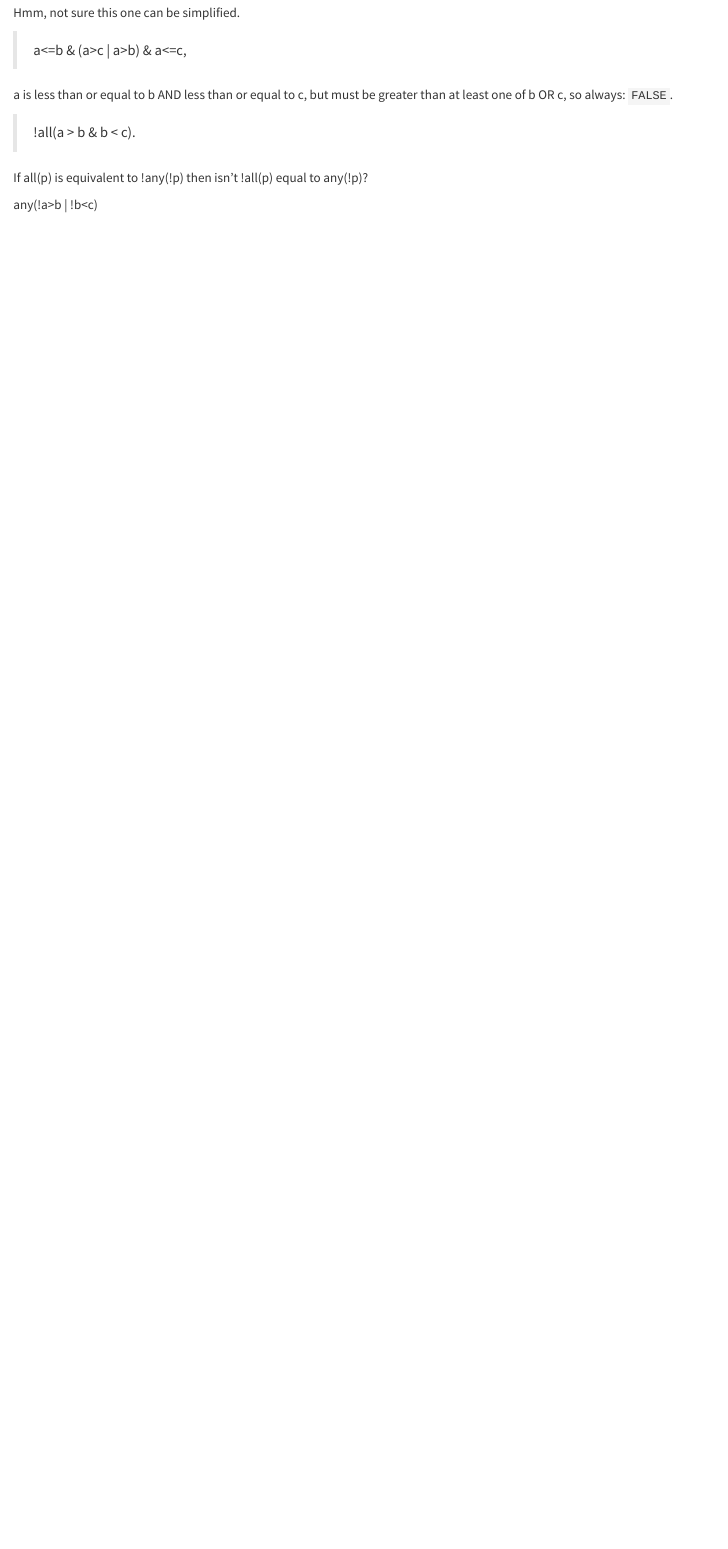
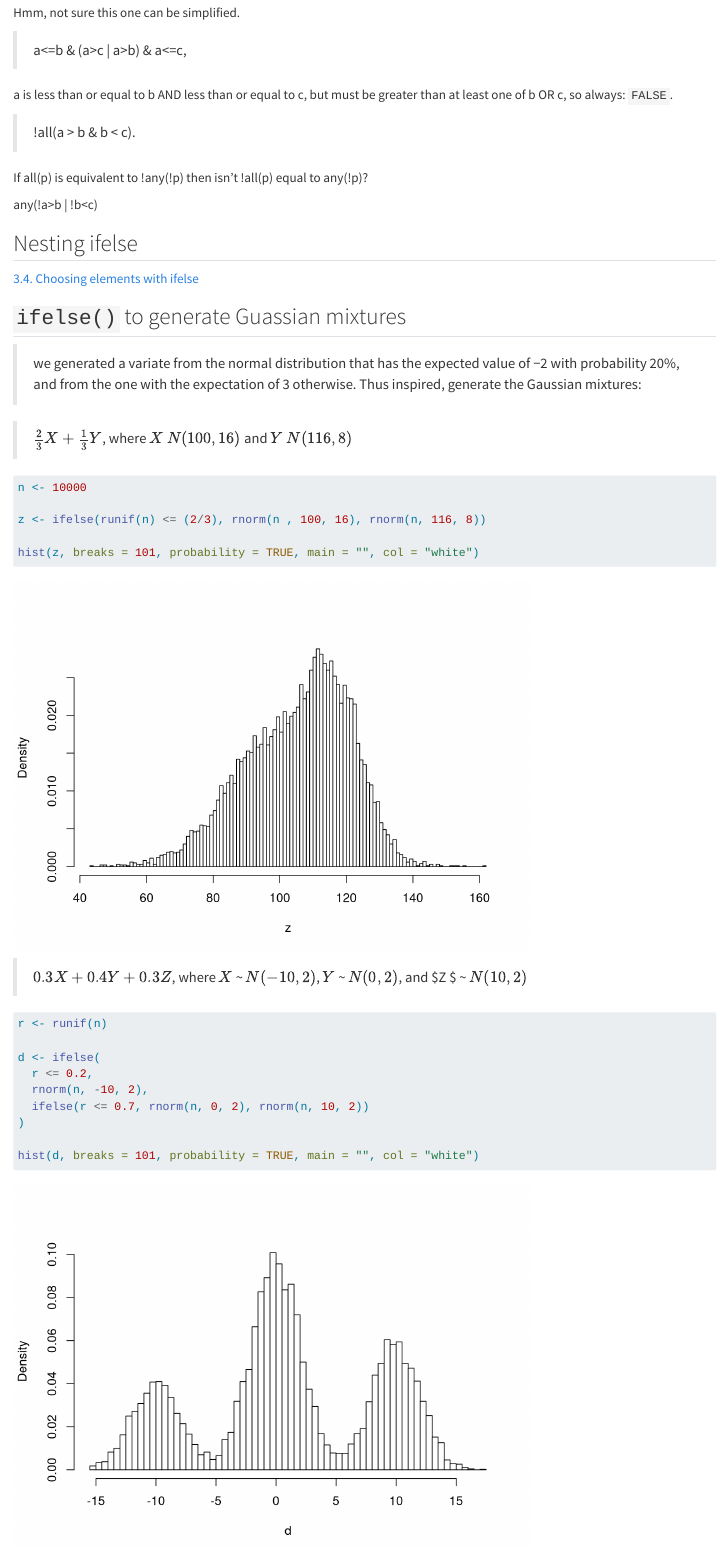
Before and after one commit to davidfoord1/deep-r-exercise-book, a Quarto document (logical.qmd): the page in a window 1100 px wide, from 830 px down. Rendered offline with R 4.5, knitr and Pandoc in place of Quarto, with nearby package versions; code that draws random numbers runs with fixed seeds of ours.

Commit message:
Add exercise 3.3

````diff
--- a/logical.qmd
+++ b/logical.qmd
@@ -41,3 +41,35 @@ a is less than or equal to b AND less than or equal to c, but must be greater th
 If all(p) is equivalent to !any(!p) then isn't !all(p) equal to any(!p)?
 
 any(!a\>b \| !b\<c)
+
+## Nesting ifelse
+
+[3.4. Choosing elements with ifelse](https://deepr.gagolewski.com/chapter/130-logical.html#choosing-elements-with-ifelse)
+
+## `ifelse()` to generate Guassian mixtures
+
+> we generated a variate from the normal distribution that has the expected value of −2 with probability 20%, and from the one with the expectation of 3 otherwise. Thus inspired, generate the Gaussian mixtures:
+
+> $\frac{2}{3}X + \frac{1}{3}Y$, where $X ~ N(100, 16)$ and $Y ~ N(116, 8)$
+
+```{r gauss-1}
+n <- 10000
+
+z <- ifelse(runif(n) <= (2/3), rnorm(n , 100, 16), rnorm(n, 116, 8))
+
+hist(z, breaks = 101, probability = TRUE, main = "", col = "white")
+```
+
+> $0.3X + 0.4Y + 0.3Z$, where $X$ ~ $N(-10, 2)$, $Y$ ~ $N(0,2)$, and $Z $ ~ $N(10,2)$
+
+```{r}
+r <- runif(n)
+
+d <- ifelse(
+  r <= 0.2,
+  rnorm(n, -10, 2),
+  ifelse(r <= 0.7, rnorm(n, 0, 2), rnorm(n, 10, 2))
+)
+
+hist(d, breaks = 101, probability = TRUE, main = "", col = "white")
+```
````
Also changed, not shown: docs/search.json, 3 other files.
